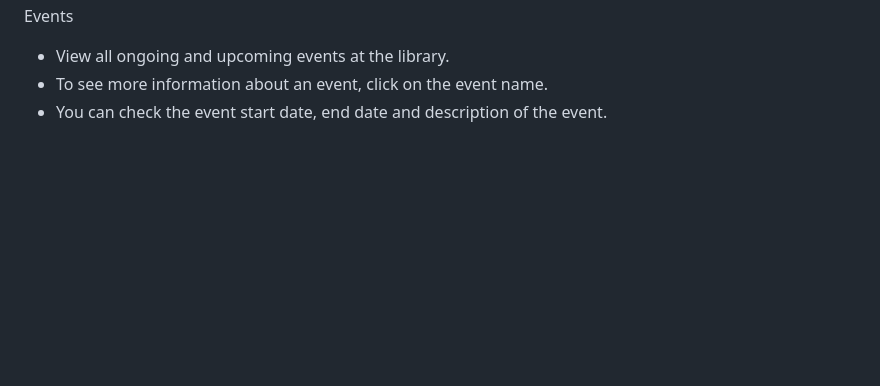
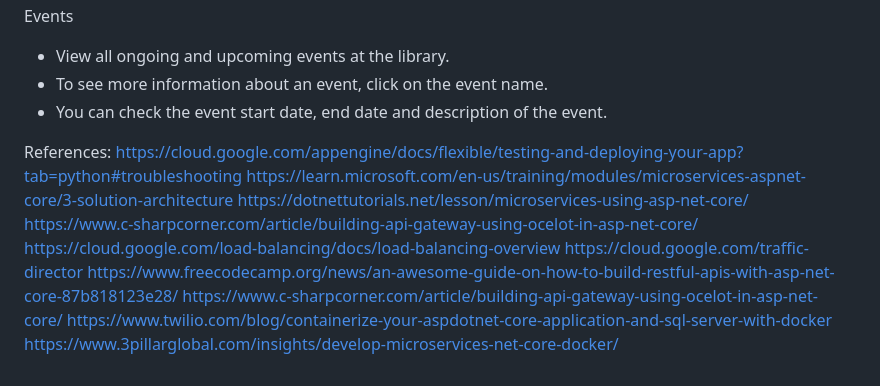
Before and after one commit to hl2703/ETIBookApp, a Markdown page: README.md, the part around the change printed below. Rendered like a GitHub page; blank space fills up the shorter version.

```diff
--- a/README.md
+++ b/README.md
@@ -77,3 +79,15 @@ Events
 - View all ongoing and upcoming events at the library.
 - To see more information about an event, click on the event name.
 - You can check the event start date, end date and description of the event.
+
+References:
+https://cloud.google.com/appengine/docs/flexible/testing-and-deploying-your-app?tab=python#troubleshooting
+https://learn.microsoft.com/en-us/training/modules/microservices-aspnet-core/3-solution-architecture
+https://dotnettutorials.net/lesson/microservices-using-asp-net-core/
+https://www.c-sharpcorner.com/article/building-api-gateway-using-ocelot-in-asp-net-core/
+https://cloud.google.com/load-balancing/docs/load-balancing-overview
+https://cloud.google.com/traffic-director
+https://www.freecodecamp.org/news/an-awesome-guide-on-how-to-build-restful-apis-with-asp-net-core-87b818123e28/
+https://www.c-sharpcorner.com/article/building-api-gateway-using-ocelot-in-asp-net-core/
+https://www.twilio.com/blog/containerize-your-aspdotnet-core-application-and-sql-server-with-docker
+https://www.3pillarglobal.com/insights/develop-microservices-net-core-docker/
```
Also changed, not shown: other parts of README.md (+3 -1 lines).
